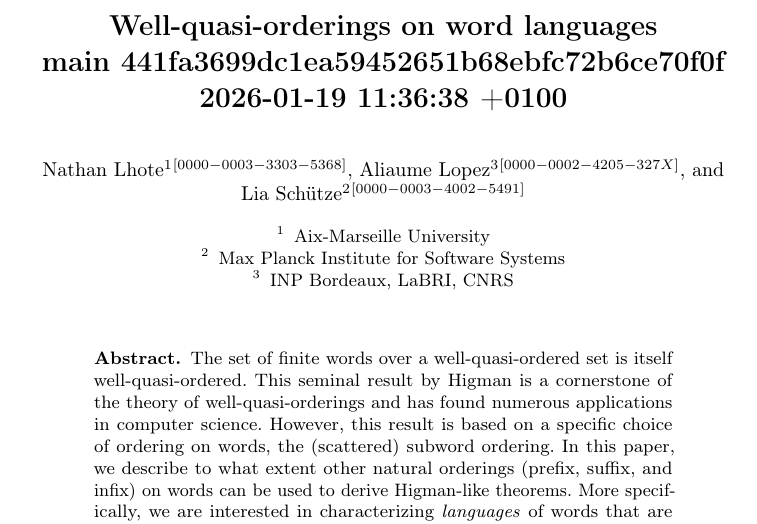
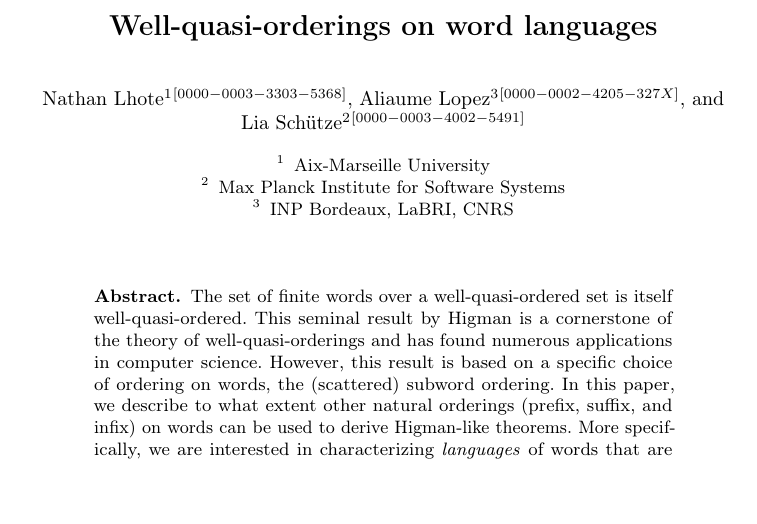
Before and after one commit to AliaumeL/word-ordering-wqo, a LaTeX paper (wqo-on-words.lncs.tex): part of page 1 of 19, cut so that both start at the same text, the shorter picture padded with empty space. Compiled offline with pdfLaTeX; a LaTeX package or settings file that is missing is left out.

Commit message:
fix: submit to fossacs

```diff
--- a/wqo-on-words.lncs.tex
+++ b/wqo-on-words.lncs.tex
@@ -18,7 +18,6 @@
 \usepackage{lineno}
 \nolinenumbers
 
-\usepackage{todonotes}
 
 % babel for language settings
 \usepackage[english]{babel}
@@ -53,7 +52,7 @@
 \usepackage[capitalise,noabbrev,nameinlink]{cleveref}
 \Crefname{assumption}{Assumption}{Assumptions}
 \Crefname{conjecture}{Conjecture}{Conjectures}
-\usepackage[composition,hyperref,xcolor,cleveref]{knowledge}
+\usepackage[electronic,hyperref,xcolor,cleveref]{knowledge}
 \knowledgeconfigure{notion}
 
 
@@ -103,10 +102,7 @@
 
 \begin{document}
 %
-\title{Well-quasi-orderings on word languages \\
-       main 441fa3699dc1ea59452651b68ebfc72b6ce70f0f \\
-       2026-01-19 11:36:38 +0100
-}
+\title{Well-quasi-orderings on word languages}
 \titlerunning{WQO on Words}
 
 \author{
```
Also changed, not shown: wqo-on-words.md (+2 -2 lines), wqo-on-words.lncs.pdf.
